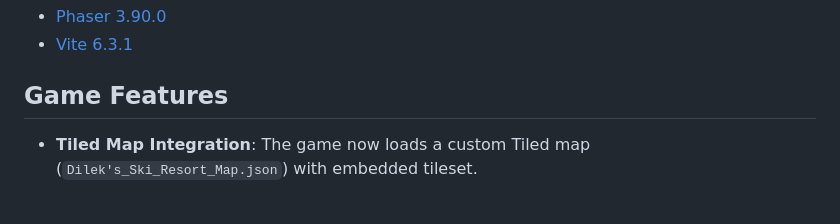
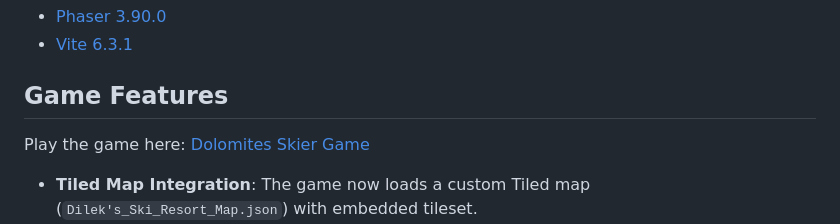
Before and after one commit to dobutler/Dolomites, a Markdown page: README.md, the part around the change. GitHub-like rendering; blank space fills up the shorter version.

Commit message:
docs: Add playable link to README

```diff
--- a/README.md
+++ b/README.md
@@ -14,6 +14,8 @@ This template has been updated for:
 
 
 ## Game Features
+
+Play the game here: [Dolomites Skier Game](https://dobutler.github.io/Dolomites/)
 
 - **Tiled Map Integration**: The game now loads a custom Tiled map (`Dilek's_Ski_Resort_Map.json`) with embedded tileset.
 - **Multiple Layers**: Renders multiple layers from the Tiled map: `Terrain`, `Shadows`, `Objects`, and `Lift`.
```
